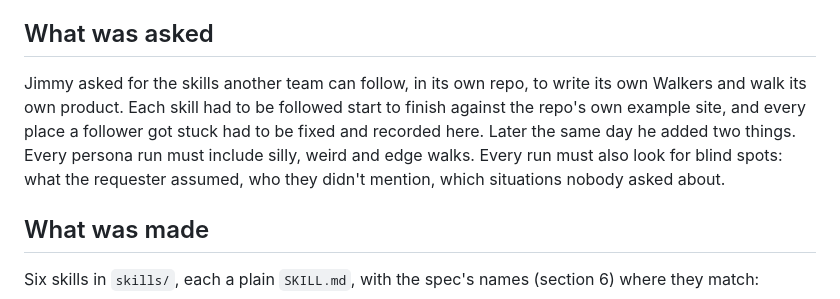
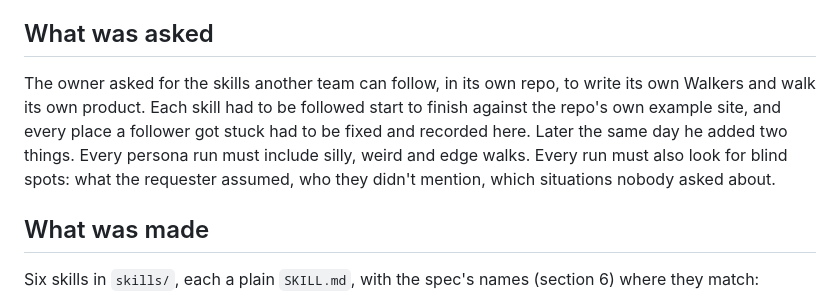
Before and after one commit to utkjmitch/msw, a Markdown page: docs/reports/2026-11-04-skills.md, the part around the change. Rendered like a GitHub page.

Commit message:
docs: the skills report says "the owner" rather than a first name
Co-Authored-By: Claude Opus 5.5 (1M context) <noreply@anthropic.com>
Claude-Session: https://claude.ai/code/session_01UwvudsZG3WzsgL8t1G1dHN

```diff
--- a/docs/reports/2026-11-04-skills.md
+++ b/docs/reports/2026-11-04-skills.md
@@ -4,7 +4,7 @@
 
 ## What was asked
 
-Jimmy asked for the skills another team can follow, in its own repo, to write its own Walkers and walk its own product. Each skill had to be followed start to finish against the repo's own example site, and every place a follower got stuck had to be fixed and recorded here. Later the same day he added two things. Every persona run must include silly, weird and edge walks. Every run must also look for blind spots: what the requester assumed, who they didn't mention, which situations nobody asked about.
+The owner asked for the skills another team can follow, in its own repo, to write its own Walkers and walk its own product. Each skill had to be followed start to finish against the repo's own example site, and every place a follower got stuck had to be fixed and recorded here. Later the same day he added two things. Every persona run must include silly, weird and edge walks. Every run must also look for blind spots: what the requester assumed, who they didn't mention, which situations nobody asked about.
 
 ## What was made
 
```
